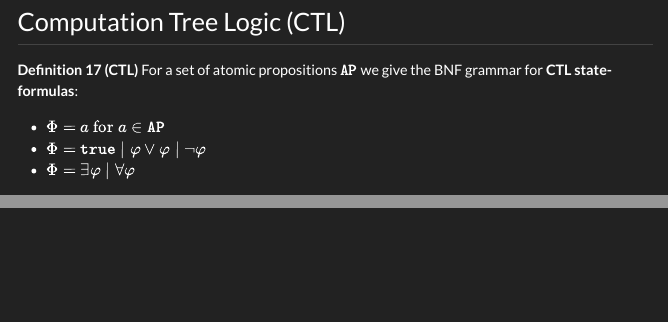
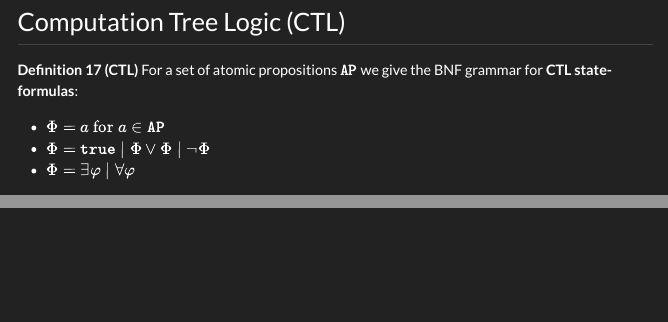
Before and after one commit to HarryGoatleaf/model-checking, a Quarto document (notes/notes.qmd): the page in a window 1100 px wide, from 7520 px down, and a second part further down, joined at a grey line. The pictures show the output file notes/notes.html that the author committed with the source, opened offline; menus at the side of the page are left out.

Commit message:
fix ctl definition

```diff
--- a/notes/notes.qmd
+++ b/notes/notes.qmd
@@ -545,7 +545,7 @@ Time complexity: $O( |TS| \cdot 2^{|\phi|} )$
 For a set of atomic propositions $\AP$ we give the BNF grammar for **CTL state-formulas**:
 
 * $\Phi = a \text{ for } a \in \AP$
-* $\Phi = \true \mid \phi \lor \phi \mid \neg \phi$
+* $\Phi = \true \mid \Phi \lor \Phi \mid \neg \Phi$
 * $\Phi = \exists \phi \mid \forall \phi$
 
 And the following grammar for **CTL path-formulas**:
```
Also changed, not shown: notes/notes.html.
